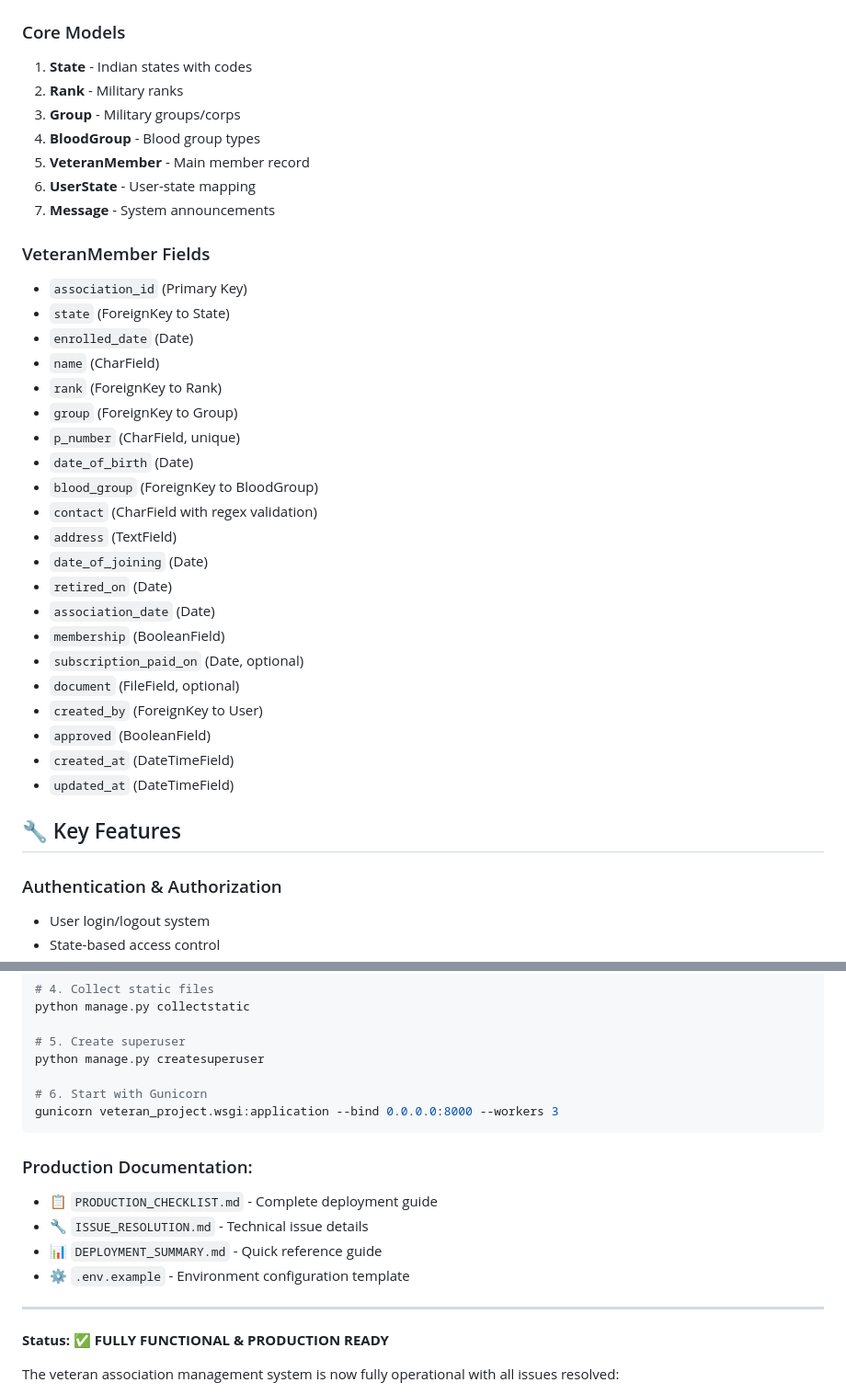
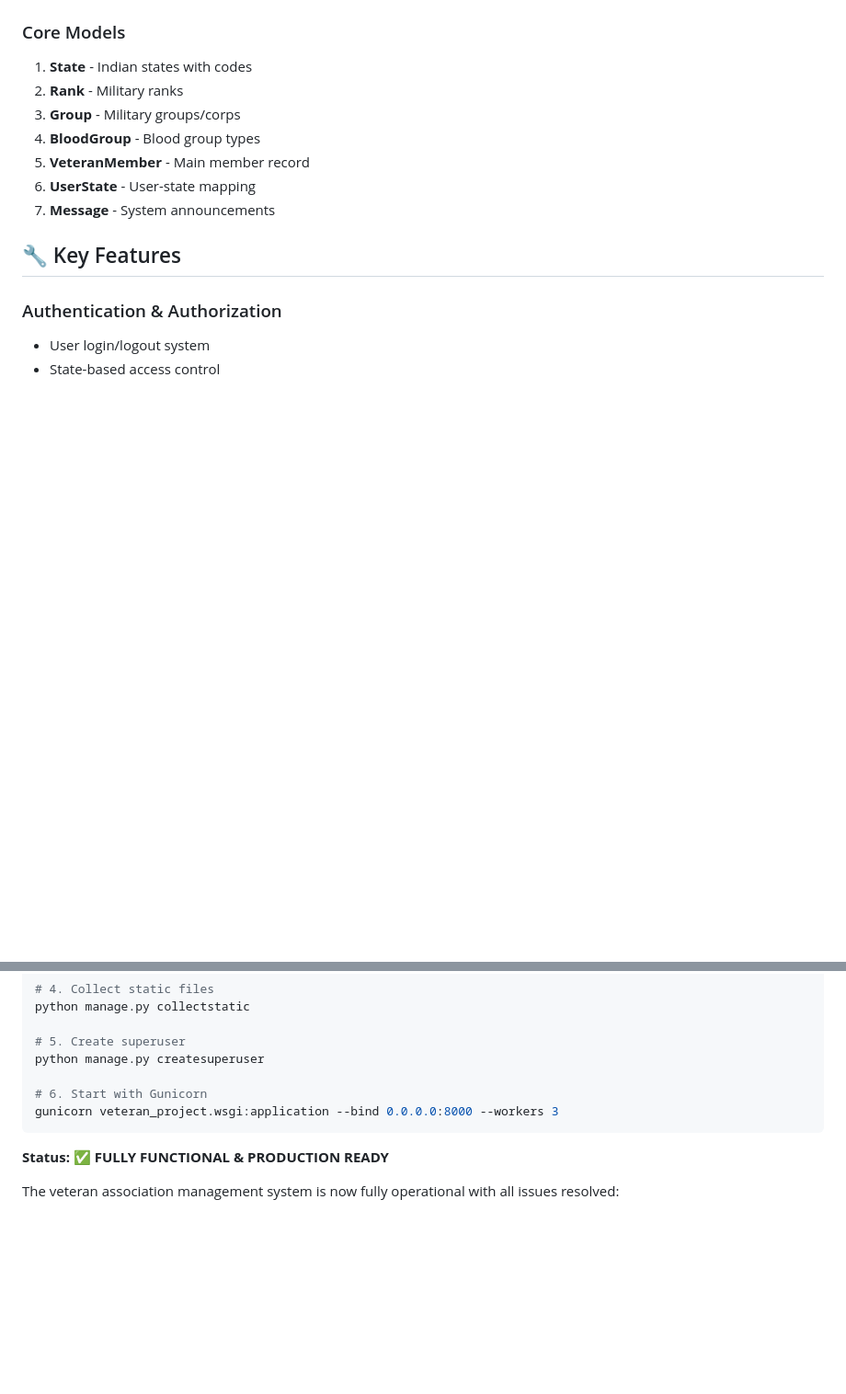
Before and after one commit to clakshmanan/veteran_cg, a Markdown page: ReadME.md, 2 parts joined by grey strips. Shown: that part at 92% size. Rendered like a GitHub page; blank space fills up the shorter version.

Commit message:
Clean up ReadME by removing redundant sections
Removed detailed sections on VeteranMember fields, usage instructions, URLs, database schema, and production documentation.

````diff
--- a/ReadME.md
+++ b/ReadME.md
@@ -110,28 +110,6 @@ veteran_project/
 6. **UserState** - User-state mapping
 7. **Message** - System announcements
 
-### VeteranMember Fields
-- `association_id` (Primary Key)
-- `state` (ForeignKey to State)
-- `enrolled_date` (Date)
-- `name` (CharField)
-- `rank` (ForeignKey to Rank)
-- `group` (ForeignKey to Group)
-- `p_number` (CharField, unique)
-- `date_of_birth` (Date)
-- `blood_group` (ForeignKey to BloodGroup)
-- `contact` (CharField with regex validation)
-- `address` (TextField)
-- `date_of_joining` (Date)
-- `retired_on` (Date)
-- `association_date` (Date)
-- `membership` (BooleanField)
-- `subscription_paid_on` (Date, optional)
-- `document` (FileField, optional)
-- `created_by` (ForeignKey to User)
-- `approved` (BooleanField)
-- `created_at` (DateTimeField)
-- `updated_at` (DateTimeField)
 
 ## 🔧 Key Features
 
@@ -326,14 +250,6 @@ python manage.py createsuperuser
 gunicorn veteran_project.wsgi:application --bind 0.0.0.0:8000 --workers 3
 ```
 
-### Production Documentation:
-- 📋 `PRODUCTION_CHECKLIST.md` - Complete deployment guide
-- 🔧 `ISSUE_RESOLUTION.md` - Technical issue details
-- 📊 `DEPLOYMENT_SUMMARY.md` - Quick reference guide
-- ⚙️ `.env.example` - Environment configuration template
-
----
-
 **Status: ✅ FULLY FUNCTIONAL & PRODUCTION READY**
 
 The veteran association management system is now fully operational with all issues resolved:
````
Also changed, not shown: other parts of ReadME.md (+0 -54 lines).
